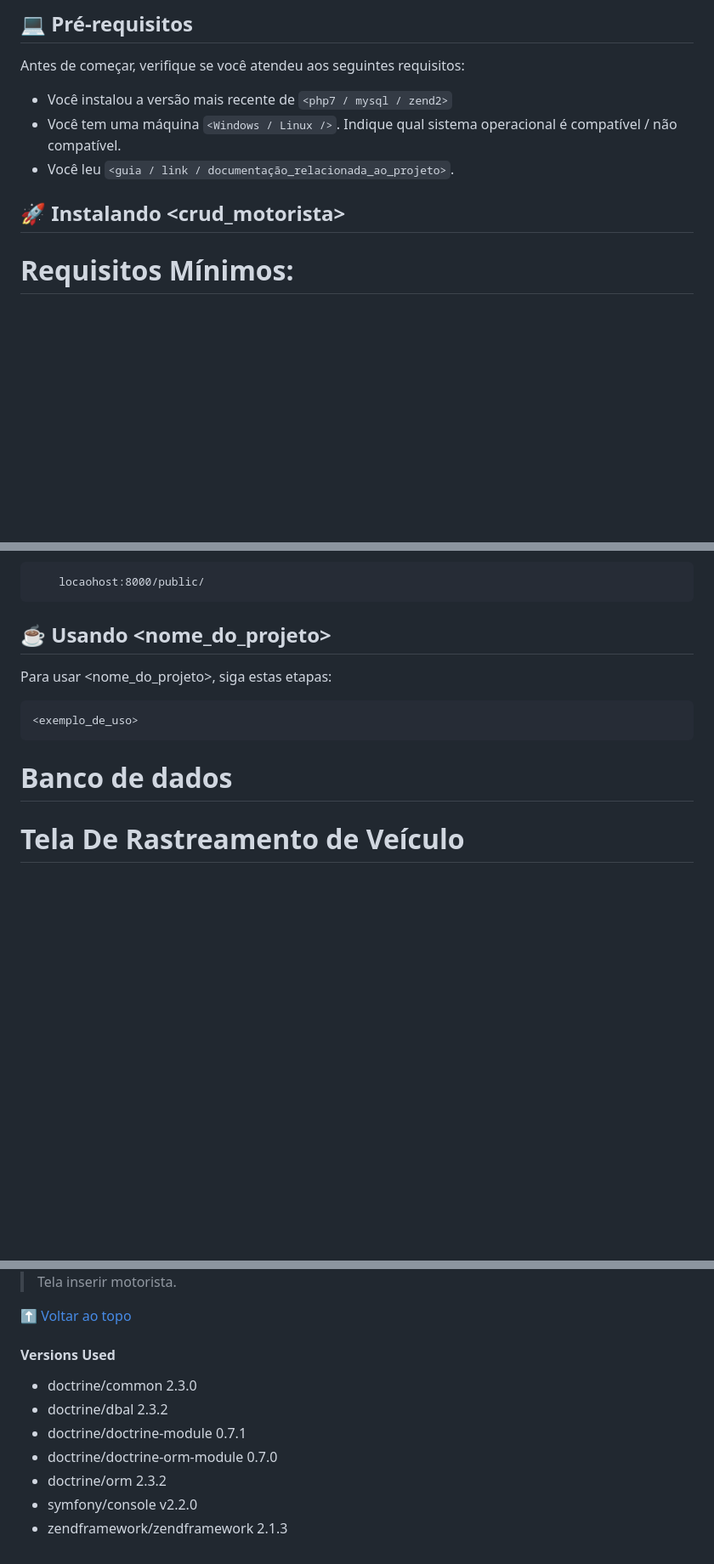
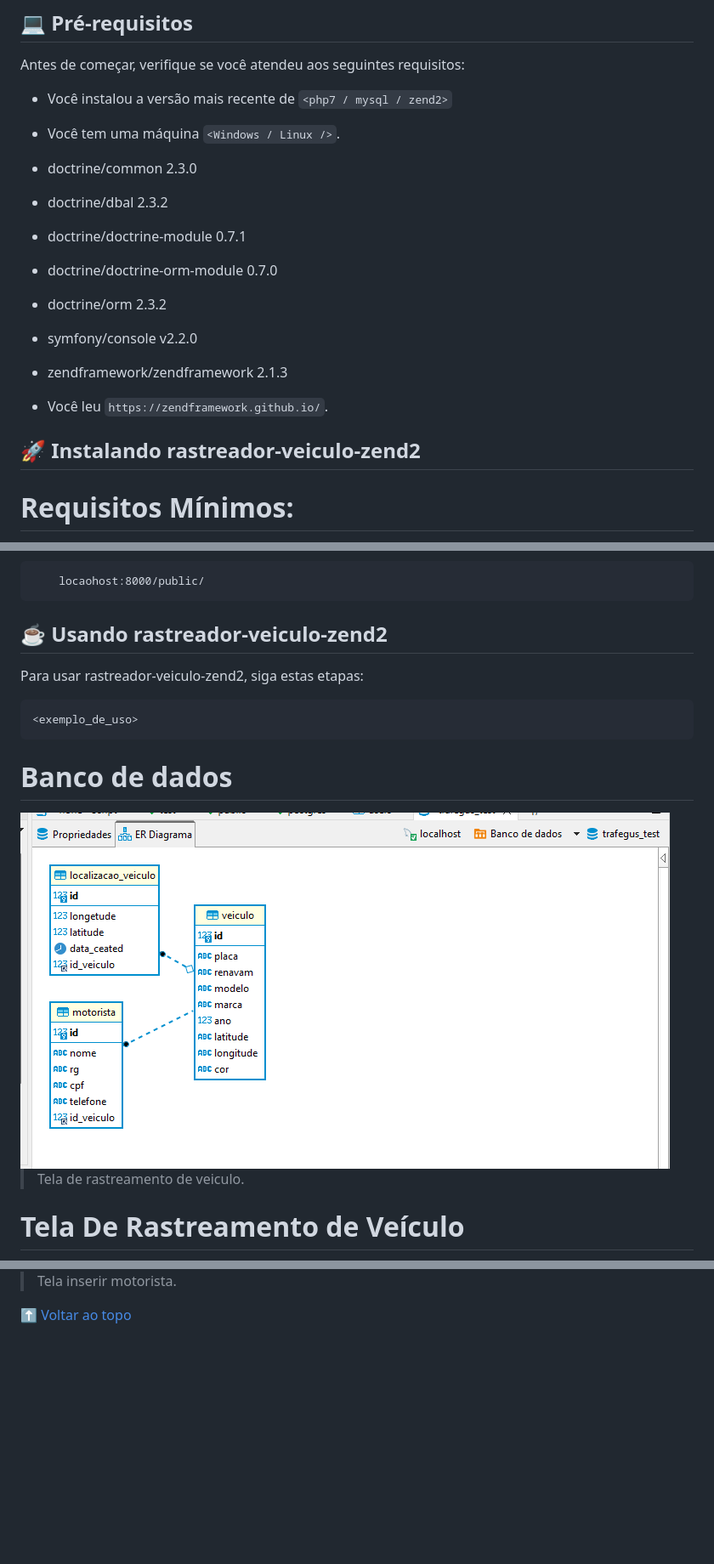
Before and after one commit to peacevan/rastreador-veiculo-zend2, a Markdown page: README.md, 3 parts joined by grey strips. Shown: that part at 85% size. Rendered like a GitHub page; blank space fills up the shorter version.

Commit message:
docs: :memo: atualização doc

````diff
--- a/README.md
+++ b/README.md
@@ -36,8 +36,17 @@ Antes de começar, verifique se você atendeu aos seguintes requisitos:
 * Você instalou a versão mais recente de `<php7 / mysql / zend2>`
-* Você tem uma máquina `<Windows / Linux />`. Indique qual sistema operacional é compatível / não compatível.
-* Você leu `<guia / link / documentação_relacionada_ao_projeto>`.
+* Você tem uma máquina `<Windows / Linux />`.
 
-## 🚀 Instalando <crud_motorista>
+* doctrine/common                  2.3.0
+* doctrine/dbal                    2.3.2
+* doctrine/doctrine-module         0.7.1
+* doctrine/doctrine-orm-module     0.7.0
+* doctrine/orm                     2.3.2
+* symfony/console                  v2.2.0
+* zendframework/zendframework      2.1.3
+
+* Você leu `https://zendframework.github.io/`.
+
+## 🚀 Instalando rastreador-veiculo-zend2
 
 # Requisitos Mínimos:
 
@@ -100,14 +109,18 @@ http://localhost:81/public/
 ```
 
 
-## ☕ Usando <nome_do_projeto>
+## ☕ Usando rastreador-veiculo-zend2
 
-Para usar <nome_do_projeto>, siga estas etapas:
+Para usar rastreador-veiculo-zend2, siga estas etapas:
 
 ```
 <exemplo_de_uso>
 ```
 # Banco de dados
+
+<img src="public/images/bancodedados.png" alt="exemplo imagem">
+
+>Tela de rastreamento de veiculo.
 
 
 # Tela  De Rastreamento de Veículo
@@ -142,16 +155,3 @@ Para usar <nome_do_projeto>, siga estas etapas:
 
 
 [⬆ Voltar ao topo](#crud_motorista)<br>
-
-
-
-
-#### Versions Used
-
-* doctrine/common                  2.3.0
-* doctrine/dbal                    2.3.2
-* doctrine/doctrine-module         0.7.1
-* doctrine/doctrine-orm-module     0.7.0
-* doctrine/orm                     2.3.2
-* symfony/console                  v2.2.0
-* zendframework/zendframework      2.1.3
````
Also changed, not shown: other parts of README.md (+3 -3 lines).
